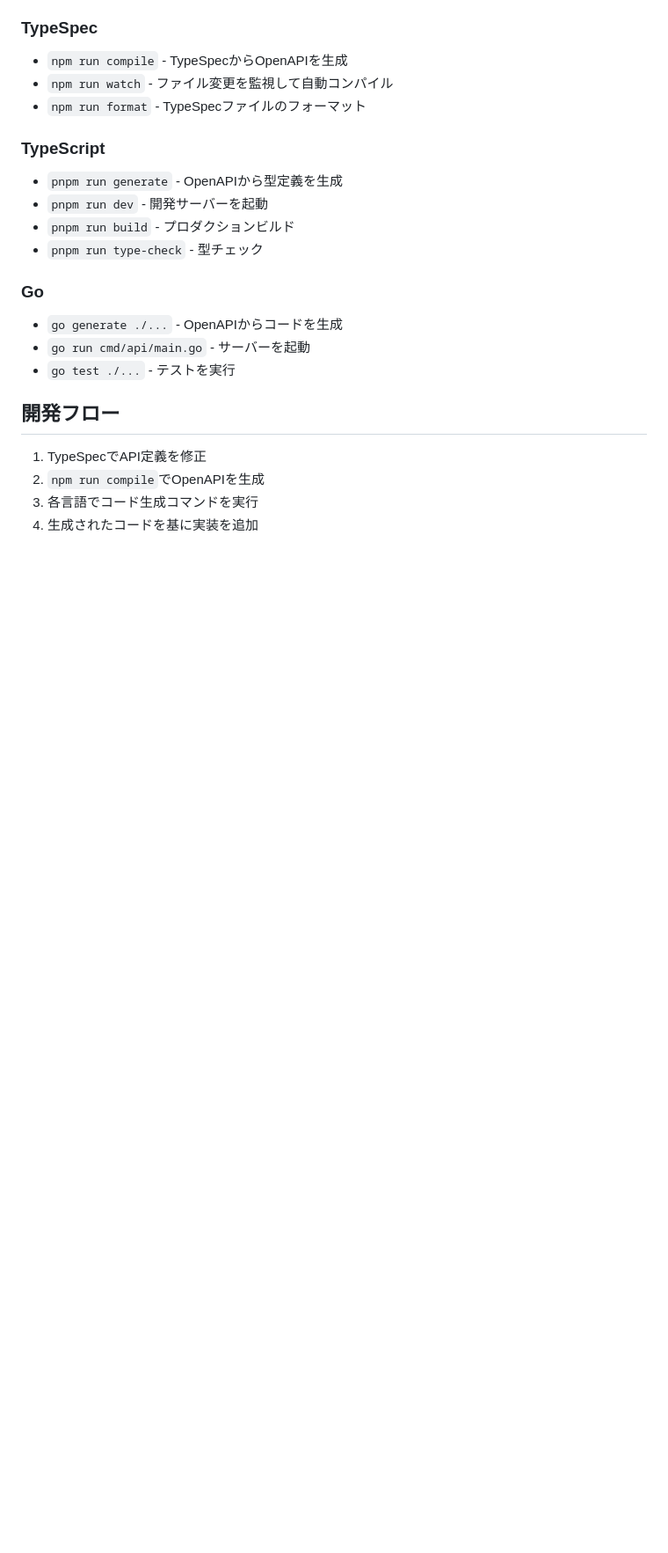
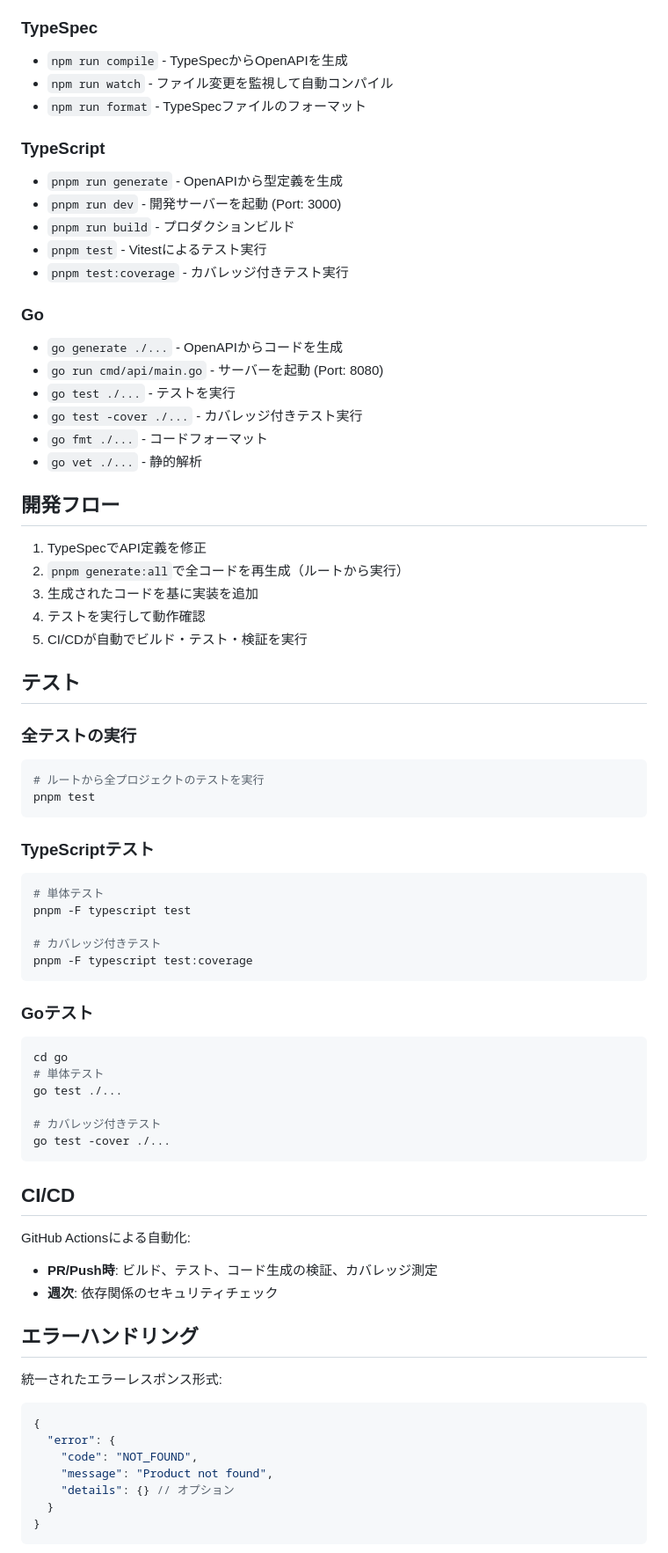
Before and after one commit to blck-snwmn/hello-typespec, a Markdown page: README.md, the part around one of its changes. Shown at 88% size. GitHub-like rendering; blank space fills up the shorter version.

````diff
--- a/README.md
+++ b/README.md
@@ -120,19 +165,76 @@ go run cmd/api/main.go
 ### TypeScript
 
 - `pnpm run generate` - OpenAPIから型定義を生成
-- `pnpm run dev` - 開発サーバーを起動
+- `pnpm run dev` - 開発サーバーを起動 (Port: 3000)
 - `pnpm run build` - プロダクションビルド
-- `pnpm run type-check` - 型チェック
+- `pnpm test` - Vitestによるテスト実行
+- `pnpm test:coverage` - カバレッジ付きテスト実行
 
 ### Go
 
 - `go generate ./...` - OpenAPIからコードを生成
-- `go run cmd/api/main.go` - サーバーを起動
+- `go run cmd/api/main.go` - サーバーを起動 (Port: 8080)
 - `go test ./...` - テストを実行
+- `go test -cover ./...` - カバレッジ付きテスト実行
+- `go fmt ./...` - コードフォーマット
+- `go vet ./...` - 静的解析
 
 ## 開発フロー
 
 1. TypeSpecでAPI定義を修正
-2. `npm run compile`でOpenAPIを生成
-3. 各言語でコード生成コマンドを実行
-4. 生成されたコードを基に実装を追加
+2. `pnpm generate:all`で全コードを再生成（ルートから実行）
+3. 生成されたコードを基に実装を追加
+4. テストを実行して動作確認
+5. CI/CDが自動でビルド・テスト・検証を実行
+
+## テスト
+
+### 全テストの実行
+
+```bash
+# ルートから全プロジェクトのテストを実行
+pnpm test
+```
+
+### TypeScriptテスト
+
+```bash
+# 単体テスト
+pnpm -F typescript test
+
+# カバレッジ付きテスト
+pnpm -F typescript test:coverage
+```
+
+### Goテスト
+
+```bash
+cd go
+# 単体テスト
+go test ./...
+
+# カバレッジ付きテスト
+go test -cover ./...
+```
+
+## CI/CD
+
+GitHub Actionsによる自動化:
+
+- **PR/Push時**: ビルド、テスト、コード生成の検証、カバレッジ測定
+- **週次**: 依存関係のセキュリティチェック
+
+## エラーハンドリング
+
+統一されたエラーレスポンス形式:
+
+```json
+{
+  "error": {
+    "code": "NOT_FOUND",
+    "message": "Product not found",
+    "details": {} // オプション
+  }
+}
+```
+
````
Also changed, not shown: other parts of README.md (+98 -21 lines).
